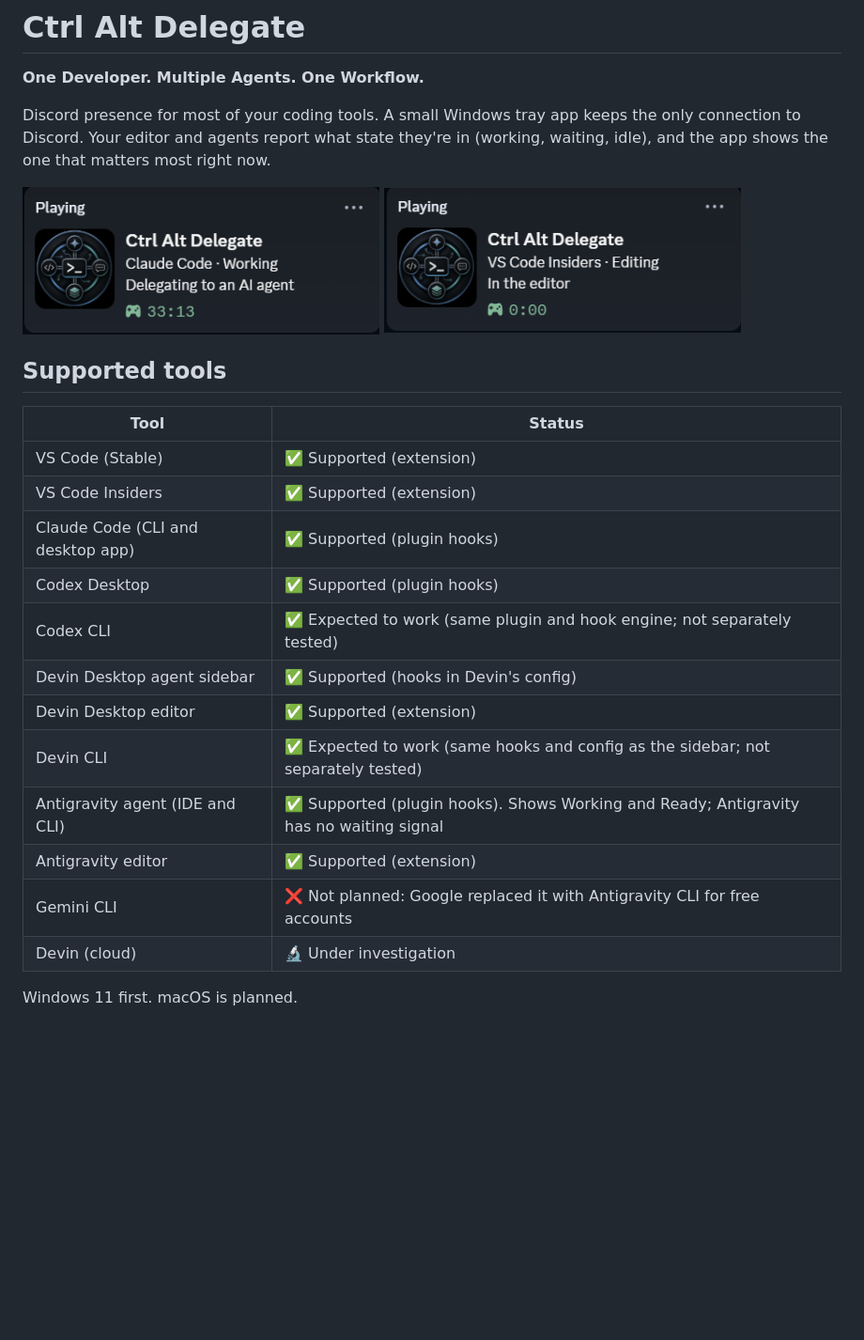
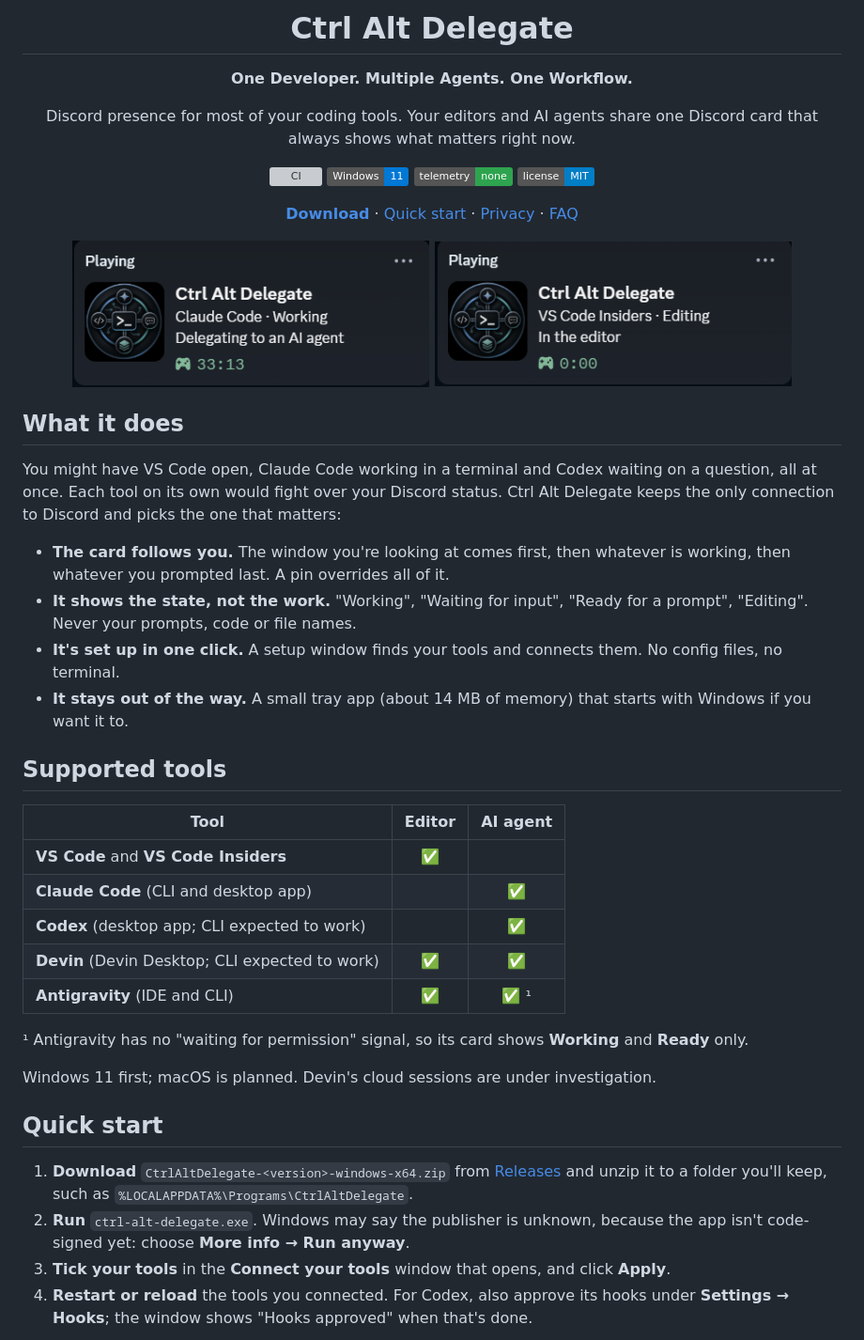
Before and after one commit to NovusQuestStudio/ctrl-alt-delegate, a Markdown page: README.md, the part around one of its changes. Shown at 94% size. GitHub-like rendering; badges without logos; blank space fills up the shorter version; grey boxes are pictures that could not be loaded.

```diff
--- a/README.md
+++ b/README.md
@@ -2,30 +6,58 @@
 
 **One Developer. Multiple Agents. One Workflow.**
 
-Discord presence for most of your coding tools. A small Windows tray app
-keeps the only connection to Discord. Your editor and agents report what state they're in (working,
-waiting, idle), and the app shows the one that matters most right now.
+Discord presence for most of your coding tools. Your editors and AI agents share one Discord card
+that always shows what matters right now.
 
-<p>
-  <img src="docs/screenshots/card-claude-code.png" alt="Discord card: Ctrl Alt Delegate, Claude Code · Working, Delegating to an AI agent" width="380">
-  <img src="docs/screenshots/card-vscode-insiders.png" alt="Discord card: Ctrl Alt Delegate, VS Code Insiders · Editing, In the editor" width="380">
-</p>
+[![CI](https://github.com/TEEllis22/ctrl-alt-delegate/actions/workflows/ci.yml/badge.svg)](https://github.com/TEEllis22/ctrl-alt-delegate/actions/workflows/ci.yml)
+![Windows 11](https://img.shields.io/badge/Windows-11-0078D4)
+![No telemetry](https://img.shields.io/badge/telemetry-none-2ea44f)
+[![License: MIT](https://img.shields.io/badge/license-MIT-blue)](LICENSE)
+
+[**Download**](../../releases/latest) · [Quick start](#quick-start) · [Privacy](#privacy) · [FAQ](#faq)
+
+<img src="docs/screenshots/card-claude-code.png" alt="Discord card: Ctrl Alt Delegate, Claude Code · Working, Delegating to an AI agent" width="380">
+<img src="docs/screenshots/card-vscode-insiders.png" alt="Discord card: Ctrl Alt Delegate, VS Code Insiders · Editing, In the editor" width="380">
+
+</div>
+
+## What it does
+
+You might have VS Code open, Claude Code working in a terminal and Codex waiting on a question, all
+at once. Each tool on its own would fight over your Discord status. Ctrl Alt Delegate keeps the only
+connection to Discord and picks the one that matters:
+
+- **The card follows you.** The window you're looking at comes first, then whatever is working,
+  then whatever you prompted last. A pin overrides all of it.
+- **It shows the state, not the work.** "Working", "Waiting for input", "Ready for a prompt",
+  "Editing". Never your prompts, code or file names.
+- **It's set up in one click.** A setup window finds your tools and connects them. No config files,
+  no terminal.
+- **It stays out of the way.** A small tray app (about 14 MB of memory) that starts with Windows if
+  you want it to.
 
 ## Supported tools
 
-| Tool | Status |
-|---|---|
-| VS Code (Stable) | ✅ Supported (extension) |
-| VS Code Insiders | ✅ Supported (extension) |
-| Claude Code (CLI and desktop app) | ✅ Supported (plugin hooks) |
-| Codex Desktop | ✅ Supported (plugin hooks) |
-| Codex CLI | ✅ Expected to work (same plugin and hook engine; not separately tested) |
-| Devin Desktop agent sidebar | ✅ Supported (hooks in Devin's config) |
-| Devin Desktop editor | ✅ Supported (extension) |
-| Devin CLI | ✅ Expected to work (same hooks and config as the sidebar; not separately tested) |
-| Antigravity agent (IDE and CLI) | ✅ Supported (plugin hooks). Shows Working and Ready; Antigravity has no waiting signal |
-| Antigravity editor | ✅ Supported (extension) |
-| Gemini CLI | ❌ Not planned: Google replaced it with Antigravity CLI for free accounts |
-| Devin (cloud) | 🔬 Under investigation |
+| Tool | Editor | AI agent |
+|---|:---:|:---:|
+| **VS Code** and **VS Code Insiders** | ✅ | |
+| **Claude Code** (CLI and desktop app) | | ✅ |
+| **Codex** (desktop app; CLI expected to work) | | ✅ |
+| **Devin** (Devin Desktop; CLI expected to work) | ✅ | ✅ |
+| **Antigravity** (IDE and CLI) | ✅ | ✅ ¹ |
 
-Windows 11 first. macOS is planned.
+¹ Antigravity has no "waiting for permission" signal, so its card shows **Working** and **Ready**
+only.
+
+Windows 11 first; macOS is planned. Devin's cloud sessions are under investigation.
+
+## Quick start
+
+1. **Download** `CtrlAltDelegate-<version>-windows-x64.zip` from [Releases](../../releases/latest)
+   and unzip it to a folder you'll keep, such as `%LOCALAPPDATA%\Programs\CtrlAltDelegate`.
+2. **Run** `ctrl-alt-delegate.exe`. Windows may say the publisher is unknown, because the app isn't
+   code-signed yet: choose **More info → Run anyway**.
+3. **Tick your tools** in the **Connect your tools** window that opens, and click **Apply**.
+4. **Restart or reload** the tools you connected. For Codex, also approve its hooks under
+   **Settings → Hooks**; the window shows "Hooks approved" when that's done.
+
```
Also changed, not shown: other parts of README.md (+62 -135 lines), CHANGELOG.md (+2 -0 lines), docs/manual-setup.md (added, +80 -0 lines), docs/reference.md (added, +77 -0 lines), docs/images/logo-256.png (added), docs/screenshots/setup-window.png, 1 other file.
